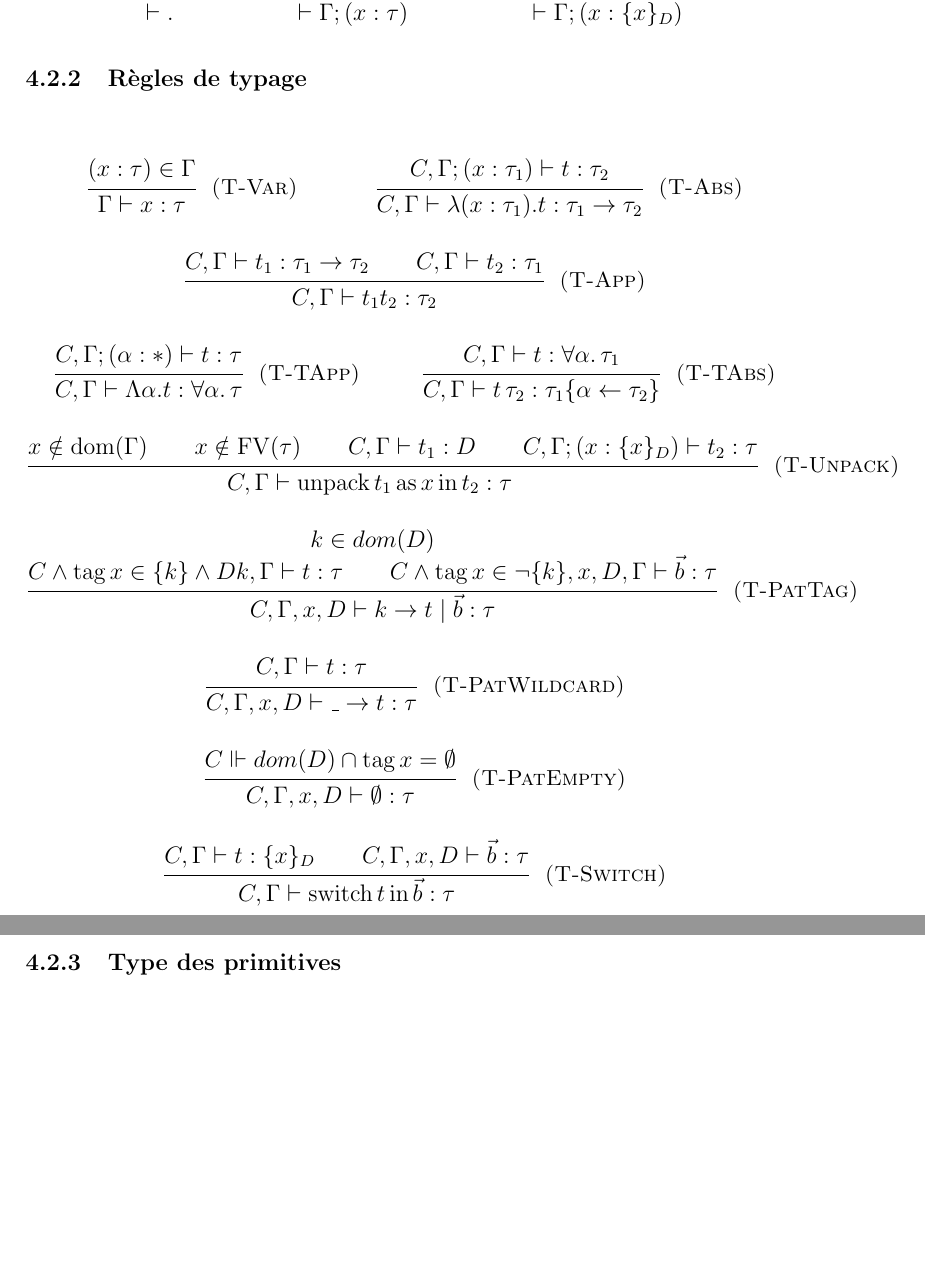
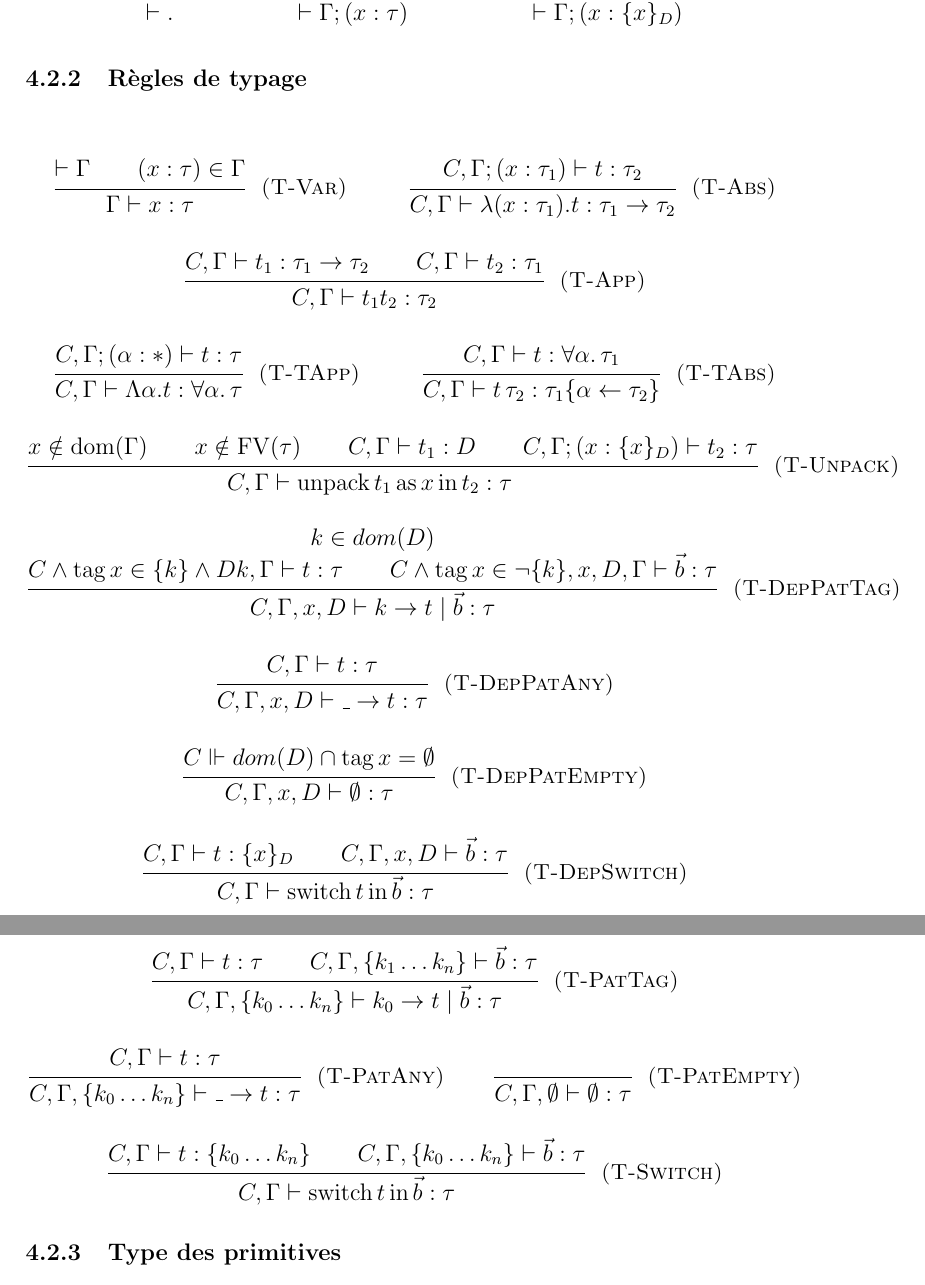
Before and after one commit to let-def/ml-test, a LaTeX document (mlt.tex, which reads langage.tex): two parts of pages 15 and 16 of 22, joined at a grey line, cut so that both start at the same text, the shorter picture padded with empty space. Compiled offline with pdfLaTeX.

Commit message:
Changement règles de typage pour dépendance ?!

```diff
--- a/langage.tex
+++ b/langage.tex
@@ -203,6 +203,7 @@
 \begin{mathpar}
 %
 \infer{
+  \vdash \tyenv \\
   \tyenvmem{\binding\var\ty}\tyenv
 }{
   \tycheck\tyenv\var\ty
@@ -244,7 +245,9 @@
 }{
   \tycheck{\csenv, \tyenv}{\kw{unpack} \term_1 \kw{as} \var \kw{in} \term_2}{\ty} \\
 }\rname{T-Unpack}
-\\
+\end{mathpar}
+%
+\begin{mathpar}
 %
 \infer{
   k \in dom(D) \\
@@ -252,27 +255,56 @@
   \tycheck{\csenv \wedge \kw{tag} \var \in \lnot \{ k \}, x, D, \tyenv}{\vec{b}}{\ty}
 }{
   \tycheck{\csenv, \tyenv, x, D}{k \rightarrow \term \;|\; \vec{b}}{\ty}
-}\rname{T-PatTag}
+}\rname{T-DepPatTag}
 
 \infer{
   \tycheck{\csenv, \tyenv}{\term}{\ty}
 }{
   \tycheck{\csenv, \tyenv, x, D}{\_ \rightarrow \term}{\ty}
-}\rname{T-PatWildcard}
+}\rname{T-DepPatAny}
 
 \infer{
   \csenv \Vdash dom(D) \cap \kw{tag} x = \emptyset
 }{
   \tycheck{\csenv, \tyenv, x, D}{\emptyset}{\ty}
-}\rname{T-PatEmpty}
+}\rname{T-DepPatEmpty}
 
 \infer{
   \tycheck{\csenv, \tyenv}{\term}{\{ \var \}_D} \\
   \tycheck{\csenv, \tyenv, \var, D}{\vec{b}}{\ty}
 }{
   \tycheck{\csenv, \tyenv}{\kw{switch} \term \kw{in} \vec{b}}{\ty}
+}\rname{T-DepSwitch}
+%
+\end{mathpar}
+%
+\begin{mathpar}
+%
+\infer{
+  \tycheck{\csenv, \tyenv}{\term}{\ty} \\
+  \tycheck{\csenv, \tyenv, \{k_1 \ldots k_n\}}{\vec{b}}{\ty}
+}{
+  \tycheck{\csenv, \tyenv, \{k_0 \ldots k_n\}}{k_0 \rightarrow \term \;|\; \vec{b}}{\ty}
+}\rname{T-PatTag}
+
+\infer{
+  \tycheck{\csenv, \tyenv}{\term}{\ty}
+}{
+  \tycheck{\csenv, \tyenv, \{k_0 \ldots k_n\}}{\_ \rightarrow \term}{\ty}
+}\rname{T-PatAny}
+
+\infer{
+}{
+  \tycheck{\csenv, \tyenv, \emptyset}{\emptyset}{\ty}
+}\rname{T-PatEmpty}
+
+\infer{
+  \tycheck{\csenv, \tyenv}{\term}{\{ k_0 \ldots k_n \}} \\
+  \tycheck{\csenv, \tyenv, \{ k_0 \ldots k_n \}}{\vec{b}}{\ty}
+}{
+  \tycheck{\csenv, \tyenv}{\kw{switch} \term \kw{in} \vec{b}}{\ty}
 }\rname{T-Switch}
-
+%
 \end{mathpar}
 
 \subsubsection{Type des primitives}
```
Also changed, not shown: motivations.tex (+3 -3 lines), langage.tex (2 more changed lines).
